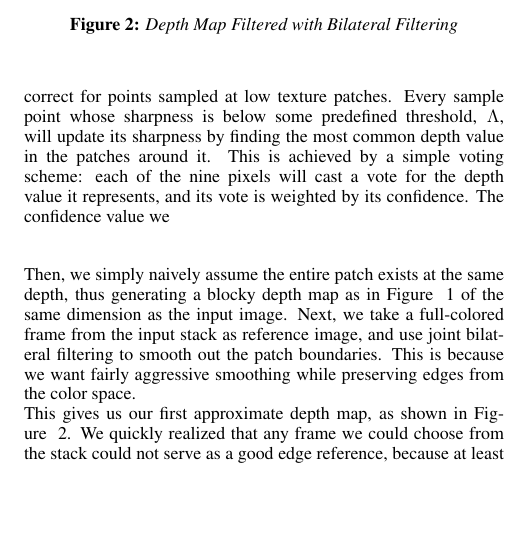
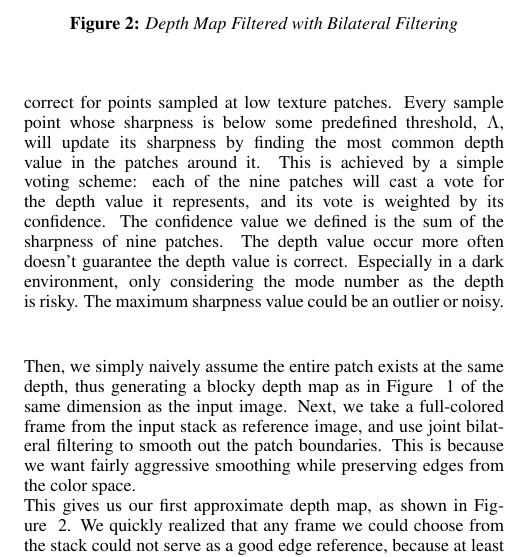
Before and after one commit to bayanbatn/cs478project, a LaTeX paper (writeup/acmsiggraph/template.tex): part of one column of page 2 of 4, cut so that both start at the same text, the shorter picture padded with empty space. Compiled offline with pdfLaTeX.

Commit message:
latest paper

```diff
--- a/writeup/acmsiggraph/template.tex
+++ b/writeup/acmsiggraph/template.tex
@@ -79,7 +79,7 @@ As we sweep across different focus distances, we record only the current maximum
 
 \subsection{Depth Map Generation}
 \label{sec:depthmap-generation}
-One of the inherent problem in sharpness calculations, as well as in all focusing methods in general, is that they fail on textureless surfaces.  Therefore, after obtaining the best focus distance and best sharpness pair, $<d_i, \lambda_i>$, for each sample point, we first correct for points sampled at low texture patches.  Every sample point whose sharpness is below some predefined threshold, $\Lambda$, will update its sharpness by finding the most common depth value in the patches around it.  This is achieved by a simple voting scheme: each of the nine pixels will cast a vote for the depth value it represents, and its vote is weighted by its confidence.  The confidence value we \\
+One of the inherent problem in sharpness calculations, as well as in all focusing methods in general, is that they fail on textureless surfaces.  Therefore, after obtaining the best focus distance and best sharpness pair, $<d_i, \lambda_i>$, for each sample point, we first correct for points sampled at low texture patches.  Every sample point whose sharpness is below some predefined threshold, $\Lambda$, will update its sharpness by finding the most common depth value in the patches around it.  This is achieved by a simple voting scheme: each of the nine patches will cast a vote for the depth value it represents, and its vote is weighted by its confidence.  The confidence value we defined is the sum of the sharpness of nine patches. The depth value occur more often doesn't guarantee the depth value is correct. Especially in a dark environment, only considering the mode number as the depth is risky. The maximum sharpness value could be an outlier or noisy. \\
 
 Then, we simply naively assume the entire patch exists at the same depth, thus generating a blocky depth map as in Figure ~\ref{fig:initial-depth-map} of the same dimension as the input image. Next, we take a full-colored frame from the input stack as reference image, and use joint bilateral filtering to smooth out the patch boundaries.  This is because we want fairly aggressive smoothing while preserving edges from the color space. \\
 This gives us our first approximate depth map, as shown in Figure ~\ref{fig:filtered-depth-map}.  We quickly realized that any frame we could choose from the stack could not serve as a good edge reference, because at least some part of the image is out of focus.  We can solve the problem if we had an all-in-focus image, but we could only get a good all-in-focus image if we had a better depth map.  To solve this problem, we iteratively refined our depth map by generating all-in-focus image based on the current depth map (Figure ~\ref{fig:depth-map-refining}).  This provides us highly accurate depth map with clear object edges, while smoothing the borders to produce convincing transition between the patches, Figure ~\ref{fig:refined-depth-map}.
```
